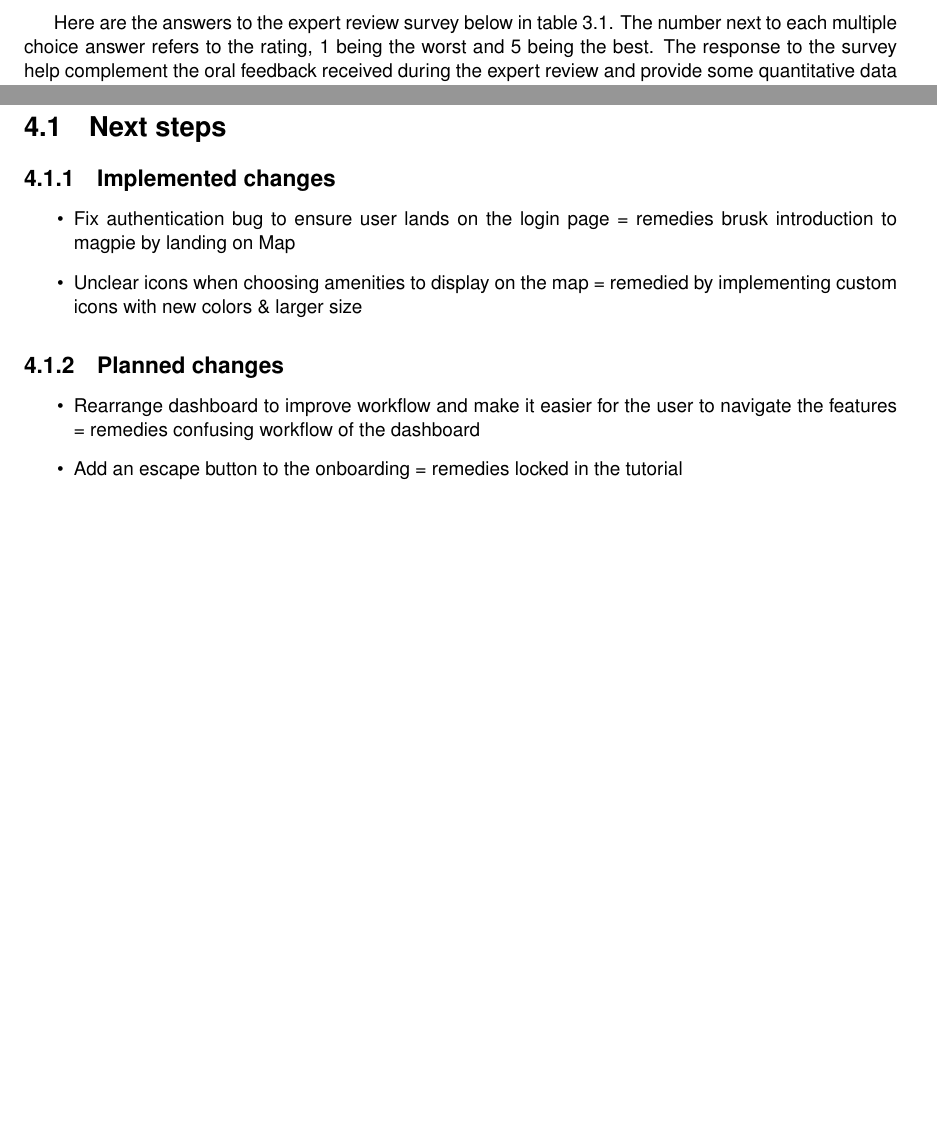
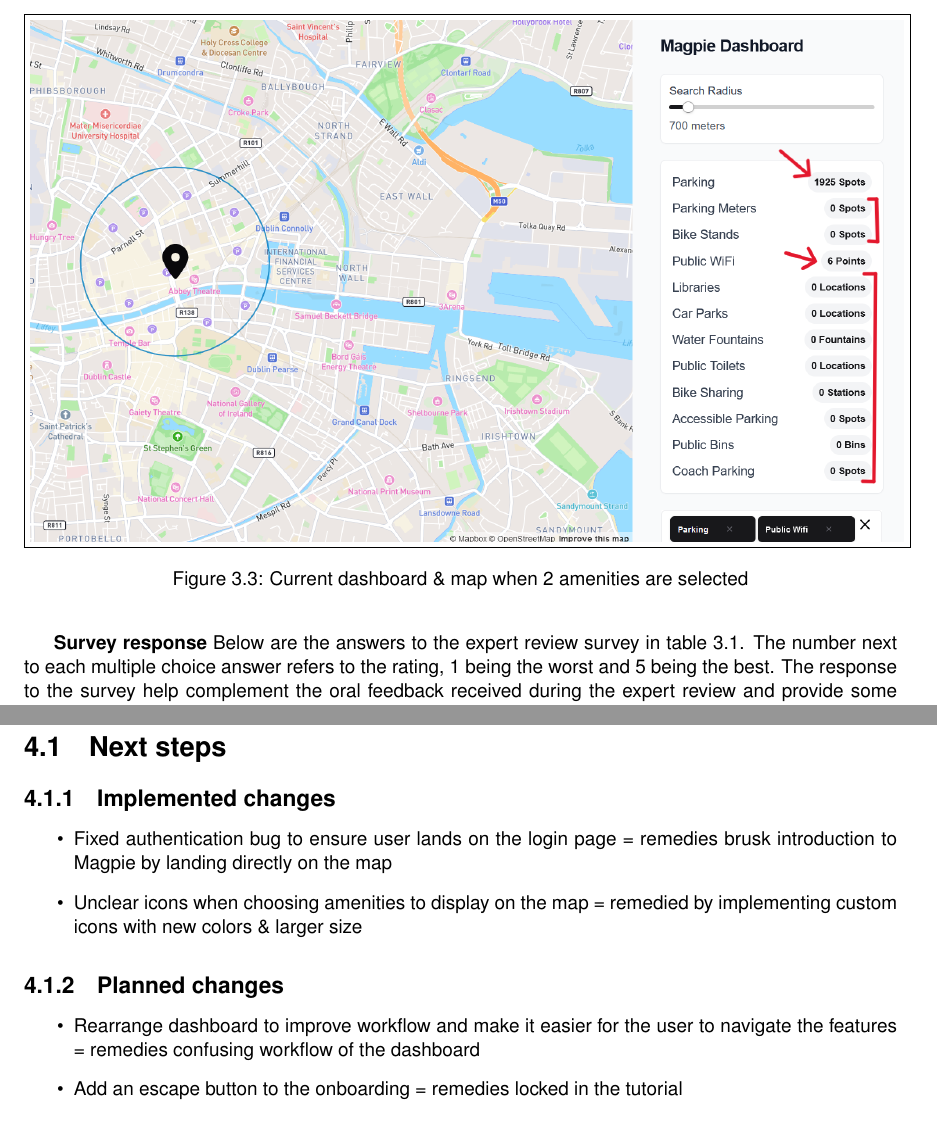
Before and after one commit to 2024-CMPU9010-GROUP-3/PROJECT, a LaTeX thesis (Documentation/user-evaluation/report.tex): two parts of pages 13 and 14 of 15 before the commit and two parts of pages 13 and 15 of 17 after it, joined at a grey line, cut at the place of the change, the shorter picture padded with empty space. Compiled offline with pdfLaTeX.

Commit message:
Update
new figure for chapter 4 + format changes to chapter 3

```diff
--- a/Documentation/user-evaluation/report.tex
+++ b/Documentation/user-evaluation/report.tex
@@ -344,3 +344,5 @@ Currently, the hierarchy of items on the dashboard does not make sense to the av
 The icons on the map are not visible enough, and zooming in \& out on the map may not be intuitive to the range of users and devices. Adding zoom buttons could help bridge that gap. \\
 Currently, Professor Curley noted that there is a disconnect between the map and the dashboard whereas they should be looked as one. She suggested adding amenity icons to the dashboard to help bridge that gap.\\ \\
-
+\begin{figure}
+    \fbox{\includegraphics[width=\textwidth]{Figures/fig12.png}}
+    \caption{Current dashboard \& map when 2 amenities are selected}
@@ -354,5 +358,6 @@ To resume, Professor Curley found our interface sleek and minimalistic. However,
 
-Here are the answers to the expert review survey below in table 3.1. The number next to each multiple choice answer refers to the rating, 1 being the worst and 5 being the best. The response to the survey help complement the oral feedback received during the expert review and provide some quantitative data as a baseline for the next evaluation. The two open-ended questions, to which she asked us to elaborate further, will help us review future open-ended questions and ensure they give enough information for the user to answer.
+\textbf{Survey response}
+Below are the answers to the expert review survey in table 3.1. The number next to each multiple choice answer refers to the rating, 1 being the worst and 5 being the best. The response to the survey help complement the oral feedback received during the expert review and provide some quantitative data as a baseline for the next evaluation. The two open-ended questions, to which she asked us to elaborate further, will help us review future open-ended questions and ensure they give enough information for the user to answer.
 \begin{table}[h!]
     \centering
     \caption{Expert Review Questionnaire Answers}
@@ -379,7 +384,7 @@ Here are the answers to the expert review survey below in table 3.1. The number
 \section{Next steps}
 \subsection{Implemented changes}
 \begin{itemize}
-    \item Fix authentication bug to ensure user lands on the login page = remedies brusk introduction to magpie by landing on Map
+    \item Fixed authentication bug to ensure user lands on the login page = remedies brusk introduction to Magpie by landing directly on the map
     \item Unclear icons when choosing amenities to display on the map = remedied by implementing custom icons with new colors \& larger size
           \begin{figure}
               \centering
@@ -387,5 +392,5 @@ Here are the answers to the expert review survey below in table 3.1. The number
               \caption{Before and after icon changes}
-              \label{fig:plot12}
+              \label{fig:plot13}
           \end{figure}
 \end{itemize}
 \subsection{Planned changes}
```
Also changed, not shown: Documentation/user-evaluation/Figures/fig12.png, Documentation/user-evaluation/Figures/fig13.png (added), Documentation/user-evaluation/report.tex (8 more changed lines).
